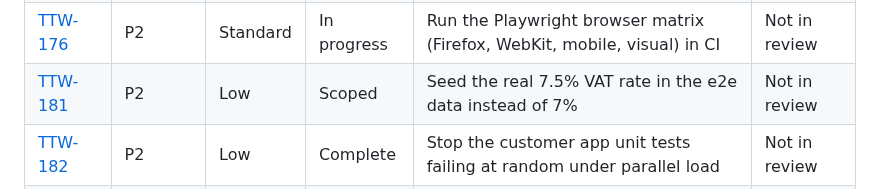
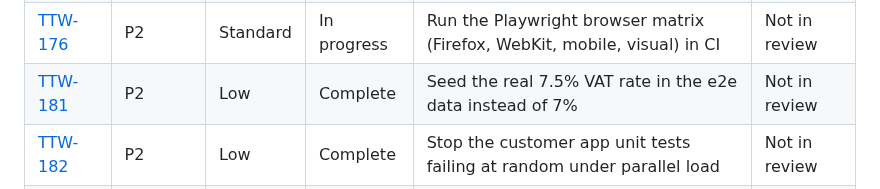
Before and after one commit to AgbodesiImoagene/the_tamiym_workshop, a Markdown page: docs/tickets/README.md, the part around the change. GitHub-like rendering.

```diff
--- a/docs/tickets/README.md
+++ b/docs/tickets/README.md
@@ -41,7 +41,7 @@ The working order for this review lives in [ROADMAP.md](ROADMAP.md).
 | [TTW-169](ttw-169-tighten-image-variant-journey.md)                | P2       | Low      | Scoped      | Tighten the image variant journey and remove its dead placeholder                        | Not in review |
 | [TTW-170](ttw-170-align-playwright-gates-with-strategy.md)         | P2       | Standard | Complete    | Align the Playwright CI gates with the written strategy                                  | Not in review |
 | [TTW-176](ttw-176-run-browser-matrix-in-ci.md)                     | P2       | Standard | In progress | Run the Playwright browser matrix (Firefox, WebKit, mobile, visual) in CI                | Not in review |
-| [TTW-181](ttw-181-seed-the-real-vat-rate-in-e2e-data.md)           | P2       | Low      | Scoped      | Seed the real 7.5% VAT rate in the e2e data instead of 7%                                | Not in review |
+| [TTW-181](ttw-181-seed-the-real-vat-rate-in-e2e-data.md)           | P2       | Low      | Complete    | Seed the real 7.5% VAT rate in the e2e data instead of 7%                                | Not in review |
 | [TTW-182](ttw-182-stabilise-customer-app-unit-tests-under-load.md) | P2       | Low      | Complete    | Stop the customer app unit tests failing at random under parallel load                   | Not in review |
 | [TTW-183](ttw-183-move-admin-site-settings-form-to-zod.md)         | P2       | Standard | Complete    | Move the admin site settings form to Zod and React Hook Form                             | Not in review |
 
```
Also changed, not shown: docs/tickets/ROADMAP.md (+1 -1 lines), docs/tickets/ttw-181-seed-the-real-vat-rate-in-e2e-data.md (+4 -3 lines).
